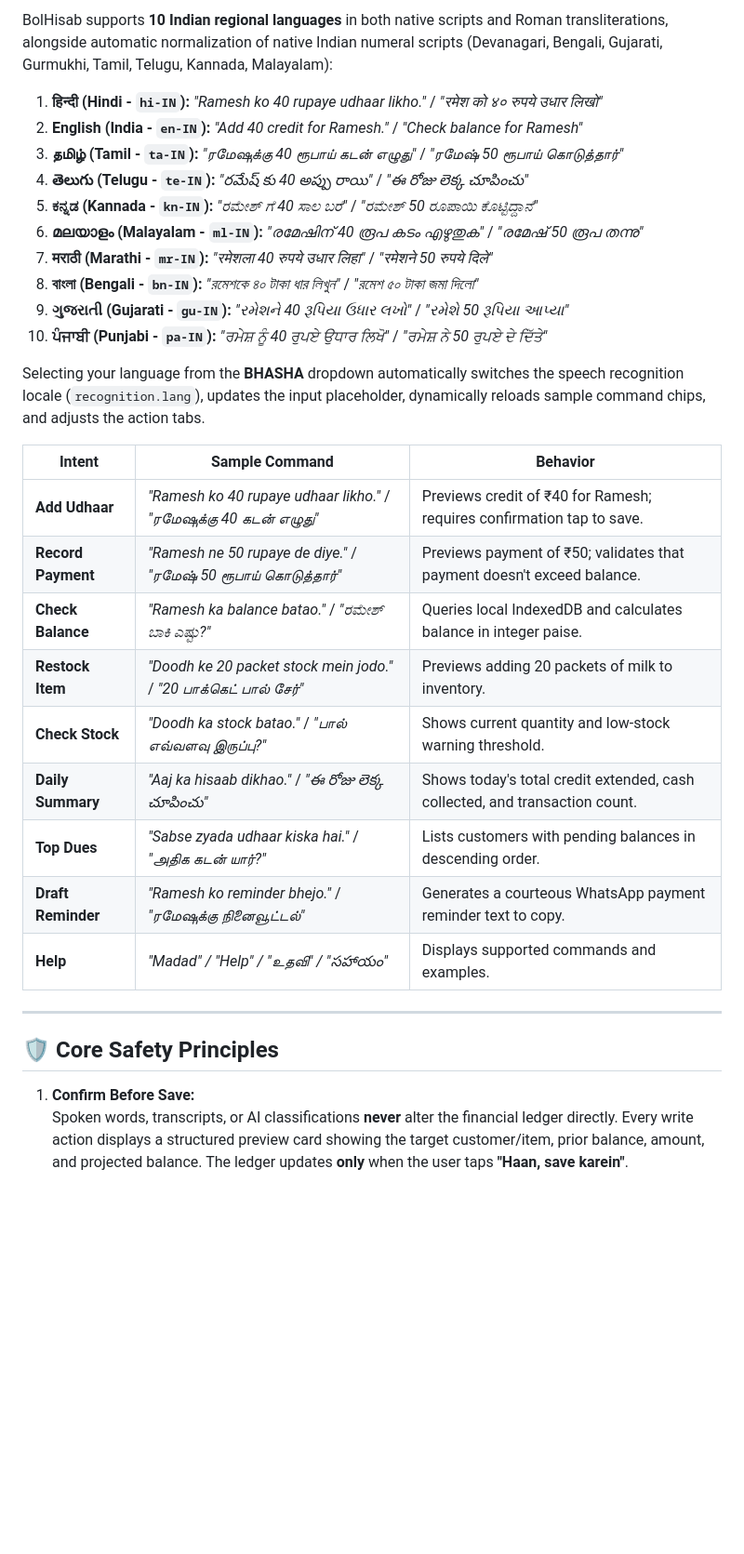
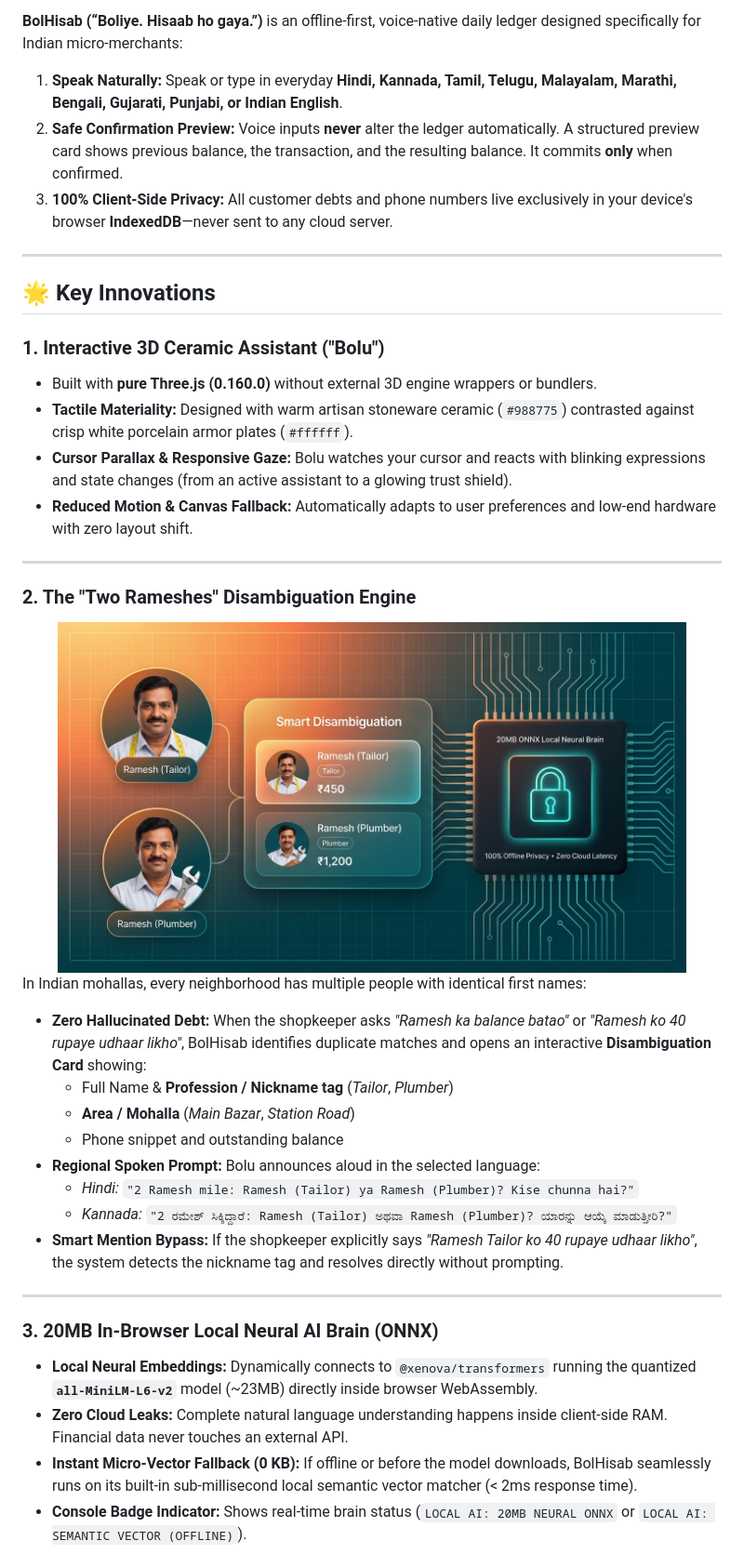
Before and after one commit to rshamith777-cpu/bolhisab, a Markdown page: README.md, the part around one of its changes. Shown at 93% size. GitHub-like rendering; pictures changed too: assets/bolhisab-disambiguation-ai.jpg (added); blank space fills up the shorter version.

```diff
--- a/README.md
+++ b/README.md
@@ -54,34 +53,42 @@ In real Indian mohallas, every neighborhood has multiple people with the same co
 
-BolHisab supports **10 Indian regional languages** in both native scripts and Roman transliterations, alongside automatic normalization of native Indian numeral scripts (Devanagari, Bengali, Gujarati, Gurmukhi, Tamil, Telugu, Kannada, Malayalam):
-
-1. **हिन्दी (Hindi - `hi-IN`):** *"Ramesh ko 40 rupaye udhaar likho."* / *"रमेश को ४० रुपये उधार लिखो"*
-2. **English (India - `en-IN`):** *"Add 40 credit for Ramesh."* / *"Check balance for Ramesh"*
-3. **தமிழ் (Tamil - `ta-IN`):** *"ரமேஷுக்கு 40 ரூபாய் கடன் எழுது"* / *"ரமேஷ் 50 ரூபாய் கொடுத்தார்"*
-4. **తెలుగు (Telugu - `te-IN`):** *"రమేష్ కు 40 అప్పు రాయి"* / *"ఈ రోజు లెక్క చూపించు"*
-5. **ಕನ್ನಡ (Kannada - `kn-IN`):** *"ರಮೇಶ್ ಗೆ 40 ಸಾಲ ಬರೆ"* / *"ರಮೇಶ್ 50 ರೂಪಾಯಿ ಕೊಟ್ಟಿದ್ದಾನೆ"*
-6. **മലയാളം (Malayalam - `ml-IN`):** *"രമേഷിന് 40 രൂപ കടം എഴുതുക"* / *"രമേഷ് 50 രൂപ തന്നു"*
-7. **मराठी (Marathi - `mr-IN`):** *"रमेशला 40 रुपये उधार लिहा"* / *"रमेशने 50 रुपये दिले"*
-8. **বাংলা (Bengali - `bn-IN`):** *"রমেশকে ৪০ টাকা ধার লিখুন"* / *"রমেশ ৫০ টাকা জমা দিলো"*
-9. **ગુજરાતી (Gujarati - `gu-IN`):** *"રમેશને 40 રૂપિયા ઉધાર લખો"* / *"રમેશે 50 રૂપિયા આપ્યા"*
-10. **ਪੰਜਾਬੀ (Punjabi - `pa-IN`):** *"ਰਮੇਸ਼ ਨੂੰ 40 ਰੁਪਏ ਉਧਾਰ ਲਿਖੋ"* / *"ਰਮੇਸ਼ ਨੇ 50 ਰੁਪਏ ਦੇ ਦਿੱਤੇ"*
-
-Selecting your language from the **BHASHA** dropdown automatically switches the speech recognition locale (`recognition.lang`), updates the input placeholder, dynamically reloads sample command chips, and adjusts the action tabs.
-
-| Intent | Sample Command | Behavior |
-|---|---|---|
-| **Add Udhaar** | *"Ramesh ko 40 rupaye udhaar likho."* / *"ரமேஷுக்கு 40 கடன் எழுது"* | Previews credit of ₹40 for Ramesh; requires confirmation tap to save. |
-| **Record Payment** | *"Ramesh ne 50 rupaye de diye."* / *"ரமேஷ் 50 ரூபாய் கொடுத்தார்"* | Previews payment of ₹50; validates that payment doesn't exceed balance. |
-| **Check Balance** | *"Ramesh ka balance batao."* / *"ರಮೇಶ್ ಬಾಕಿ ಎಷ್ಟು?"* | Queries local IndexedDB and calculates balance in integer paise. |
-| **Restock Item** | *"Doodh ke 20 packet stock mein jodo."* / *"20 பாக்கெட் பால் சேர்"* | Previews adding 20 packets of milk to inventory. |
-| **Check Stock** | *"Doodh ka stock batao."* / *"பால் எவ்வளவு இருப்பு?"* | Shows current quantity and low-stock warning threshold. |
-| **Daily Summary** | *"Aaj ka hisaab dikhao."* / *"ఈ రోజు లెక్క చూపించు"* | Shows today's total credit extended, cash collected, and transaction count. |
-| **Top Dues** | *"Sabse zyada udhaar kiska hai."* / *"அதிக கடன் யார்?"* | Lists customers with pending balances in descending order. |
-| **Draft Reminder** | *"Ramesh ko reminder bhejo."* / *"ரமேஷுக்கு நினைவூட்டல்"* | Generates a courteous WhatsApp payment reminder text to copy. |
-| **Help** | *"Madad" / "Help" / "உதவி" / "సహాయం"* | Displays supported commands and examples. |
+**BolHisab (“Boliye. Hisaab ho gaya.”)** is an offline-first, voice-native daily ledger designed specifically for Indian micro-merchants:
+1. **Speak Naturally:** Speak or type in everyday **Hindi, Kannada, Tamil, Telugu, Malayalam, Marathi, Bengali, Gujarati, Punjabi, or Indian English**.
+2. **Safe Confirmation Preview:** Voice inputs **never** alter the ledger automatically. A structured preview card shows previous balance, the transaction, and the resulting balance. It commits **only** when confirmed.
+3. **100% Client-Side Privacy:** All customer debts and phone numbers live exclusively in your device's browser **IndexedDB**—never sent to any cloud server.
 
 ---
 
-## 🛡️ Core Safety Principles
+## 🌟 Key Innovations
 
-1. **Confirm Before Save:**
-   Spoken words, transcripts, or AI classifications **never** alter the financial ledger directly. Every write action displays a structured preview card showing the target customer/item, prior balance, amount, and projected balance. The ledger updates **only** when the user taps **"Haan, save karein"**.
+### 1. Interactive 3D Ceramic Assistant ("Bolu")
+- Built with **pure Three.js (0.160.0)** without external 3D engine wrappers or bundlers.
+- **Tactile Materiality:** Designed with warm artisan stoneware ceramic (`#988775`) contrasted against crisp white porcelain armor plates (`#ffffff`).
+- **Cursor Parallax & Responsive Gaze:** Bolu watches your cursor and reacts with blinking expressions and state changes (from an active assistant to a glowing trust shield).
+- **Reduced Motion & Canvas Fallback:** Automatically adapts to user preferences and low-end hardware with zero layout shift.
+
+---
+
+### 2. The "Two Rameshes" Disambiguation Engine
+
+<div align="center">
+  <img src="./assets/bolhisab-disambiguation-ai.jpg" alt="BolHisab Disambiguation & Local Brain Diagram" width="90%" style="border-radius: 10px; margin: 16px 0;" />
+</div>
+
+In Indian mohallas, every neighborhood has multiple people with identical first names:
+- **Zero Hallucinated Debt:** When the shopkeeper asks *"Ramesh ka balance batao"* or *"Ramesh ko 40 rupaye udhaar likho"*, BolHisab identifies duplicate matches and opens an interactive **Disambiguation Card** showing:
+  - Full Name & **Profession / Nickname tag** (*Tailor*, *Plumber*)
+  - **Area / Mohalla** (*Main Bazar*, *Station Road*)
+  - Phone snippet and outstanding balance
+- **Regional Spoken Prompt:** Bolu announces aloud in the selected language:
+  - *Hindi:* `"2 Ramesh mile: Ramesh (Tailor) ya Ramesh (Plumber)? Kise chunna hai?"`
+  - *Kannada:* `"2 ರಮೇಶ್ ಸಿಕ್ಕಿದ್ದಾರೆ: Ramesh (Tailor) ಅಥವಾ Ramesh (Plumber)? ಯಾರನ್ನು ಆಯ್ಕೆ ಮಾಡುತ್ತೀರಿ?"`
+- **Smart Mention Bypass:** If the shopkeeper explicitly says *"Ramesh Tailor ko 40 rupaye udhaar likho"*, the system detects the nickname tag and resolves directly without prompting.
+
+---
+
+### 3. 20MB In-Browser Local Neural AI Brain (ONNX)
+- **Local Neural Embeddings:** Dynamically connects to `@xenova/transformers` running the quantized **`all-MiniLM-L6-v2`** model (~23MB) directly inside browser WebAssembly.
+- **Zero Cloud Leaks:** Complete natural language understanding happens inside client-side RAM. Financial data never touches an external API.
+- **Instant Micro-Vector Fallback (0 KB):** If offline or before the model downloads, BolHisab seamlessly runs on its built-in sub-millisecond local semantic vector matcher (< 2ms response time).
+- **Console Badge Indicator:** Shows real-time brain status (`LOCAL AI: 20MB NEURAL ONNX` or `LOCAL AI: SEMANTIC VECTOR (OFFLINE)`).
+
```
Also changed, not shown: other parts of README.md (+184 -87 lines), assets/bolhisab-hero-banner.jpg (added), assets/bolhisab-ui-showcase.jpg (added).
